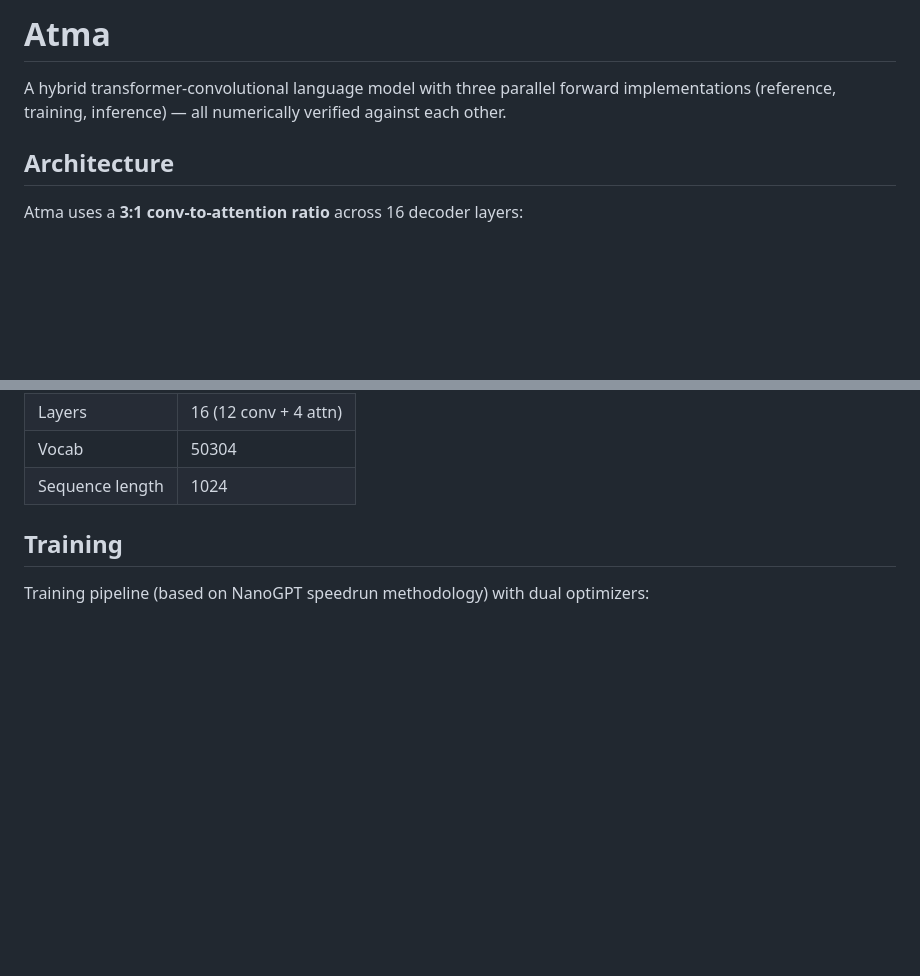
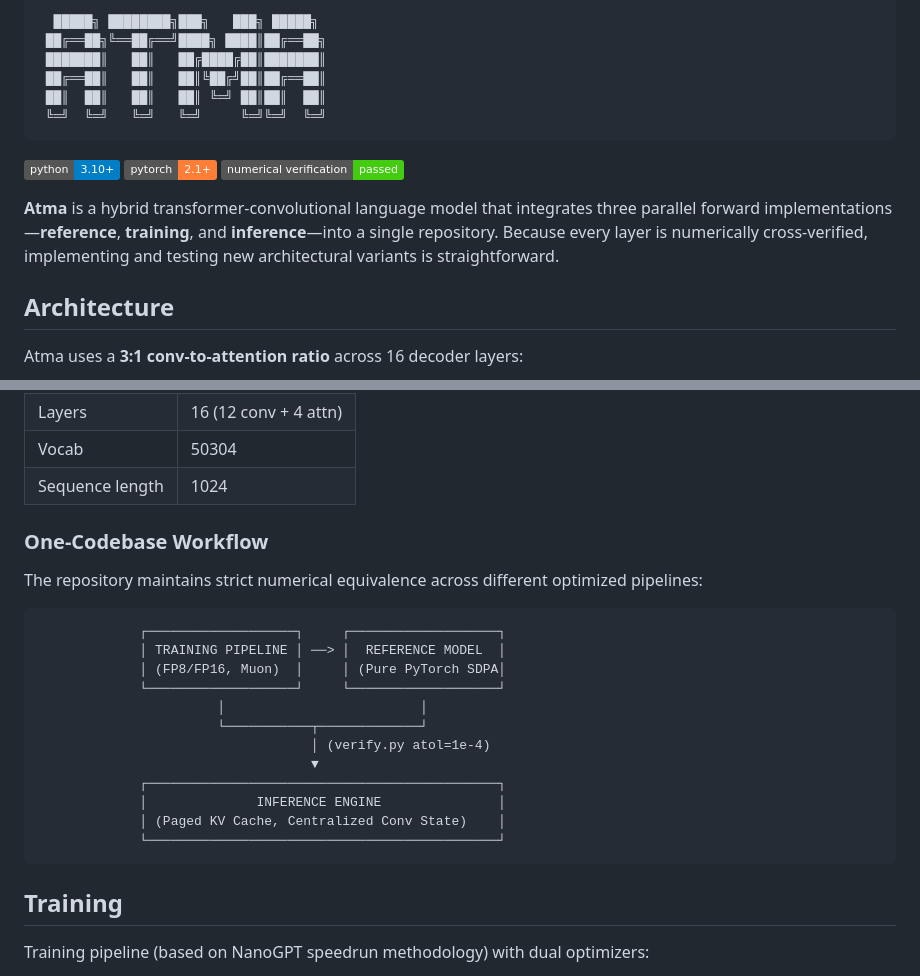
Before and after one commit to akbar2habibullah/atma, a Markdown page: README.md, 2 parts joined by grey strips. Rendered like a GitHub page; badges without logos; blank space fills up the shorter version.

Commit message:
add visual banner

````diff
--- a/README.md
+++ b/README.md
@@ -1,6 +1,17 @@
-# Atma
+```text
+  █████╗ ████████╗███╗   ███╗ █████╗
+ ██╔══██╗╚══██╔══╝████╗ ████║██╔══██╗
+ ███████║   ██║   ██╔████╔██║███████║
+ ██╔══██║   ██║   ██║╚██╔╝██║██╔══██║
+ ██║  ██║   ██║   ██║ ╚═╝ ██║██║  ██║
+ ╚═╝  ╚═╝   ╚═╝   ╚═╝     ╚═╝╚═╝  ╚═╝
+```
 
-A hybrid transformer-convolutional language model with three parallel forward implementations (reference, training, inference) — all numerically verified against each other.
+[![Python 3.10+](https://img.shields.io/badge/python-3.10%2B-blue.svg)](https://www.python.org/)
+[![PyTorch 2.1+](https://img.shields.io/badge/pytorch-2.1%2B-orange.svg)](https://pytorch.org/)
+[![Verify Status](https://img.shields.io/badge/numerical_verification-passed-success.svg)](verify.py)
+
+**Atma** is a hybrid transformer-convolutional language model that integrates three parallel forward implementations—**reference**, **training**, and **inference**—into a single repository. Because every layer is numerically cross-verified, implementing and testing new architectural variants is straightforward.
 
 ## Architecture
 
@@ -19,6 +30,24 @@ Each decoder block follows a pre-norm pattern: `x = x + sublayer(norm(x))` follo
 | Layers | 16 (12 conv + 4 attn) |
 | Vocab | 50304 |
 | Sequence length | 1024 |
+
+### One-Codebase Workflow
+The repository maintains strict numerical equivalence across different optimized pipelines:
+
+```text
+             ┌───────────────────┐     ┌───────────────────┐
+             │ TRAINING PIPELINE │ ──> │  REFERENCE MODEL  │
+             │ (FP8/FP16, Muon)  │     │ (Pure PyTorch SDPA│
+             └───────────────────┘     └───────────────────┘
+                       │                         │
+                       └───────────┬─────────────┘
+                                   │ (verify.py atol=1e-4)
+                                   ▼
+             ┌─────────────────────────────────────────────┐
+             │              INFERENCE ENGINE               │
+             │ (Paged KV Cache, Centralized Conv State)    │
+             └─────────────────────────────────────────────┘
+```
 
 ## Training
 
````
